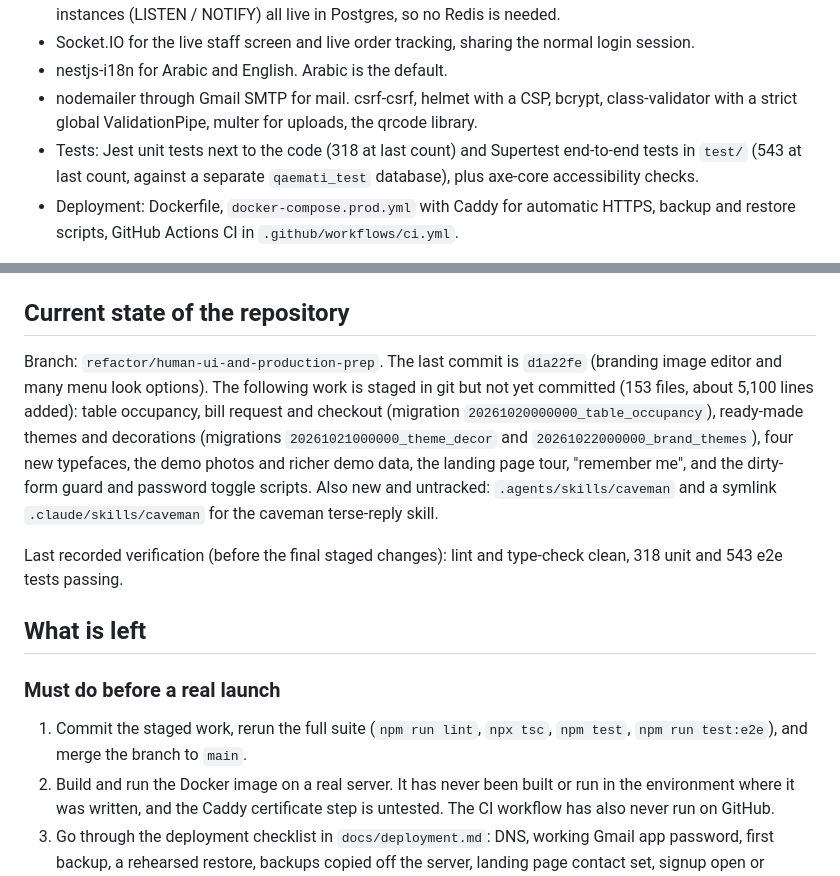
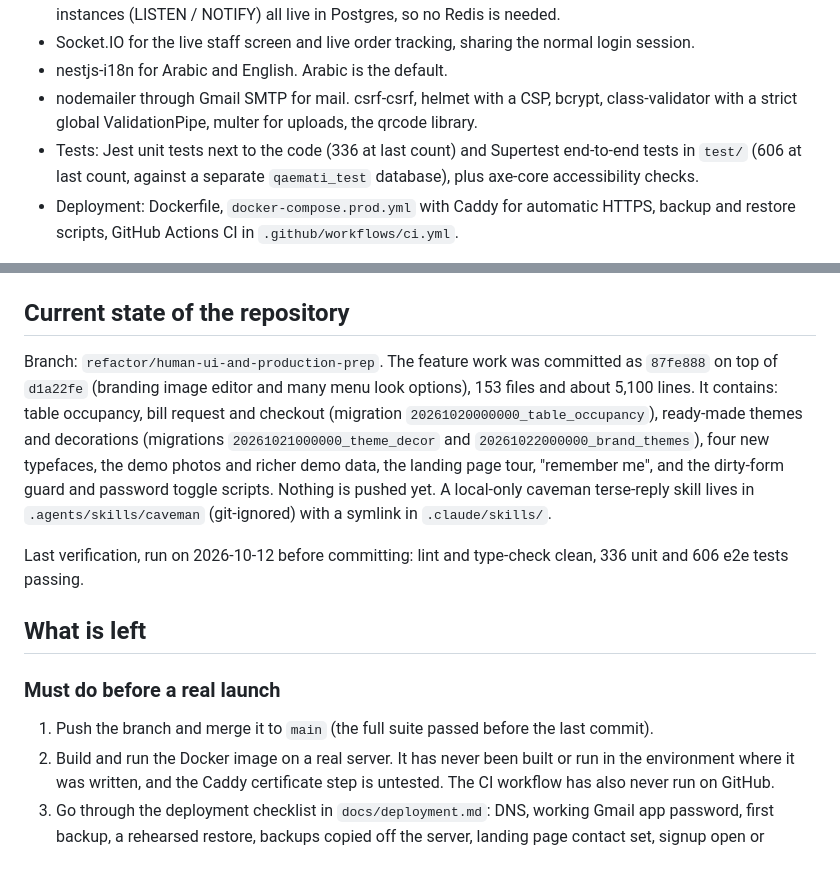
Before and after one commit to HasanAlsaafen/qaemati, a Markdown page: docs/project-overview.md, 2 parts joined by grey strips. GitHub-like rendering.

Commit message:
Overview doc: current test counts and commit state
Co-Authored-By: Claude Sonnet 5.5 <noreply@anthropic.com>

```diff
--- a/docs/project-overview.md
+++ b/docs/project-overview.md
@@ -21,7 +21,7 @@ Roles in the system:
 - Socket.IO for the live staff screen and live order tracking, sharing the normal login session.
 - nestjs-i18n for Arabic and English. Arabic is the default.
 - nodemailer through Gmail SMTP for mail. csrf-csrf, helmet with a CSP, bcrypt, class-validator with a strict global ValidationPipe, multer for uploads, the qrcode library.
-- Tests: Jest unit tests next to the code (318 at last count) and Supertest end-to-end tests in `test/` (543 at last count, against a separate `qaemati_test` database), plus axe-core accessibility checks.
+- Tests: Jest unit tests next to the code (336 at last count) and Supertest end-to-end tests in `test/` (606 at last count, against a separate `qaemati_test` database), plus axe-core accessibility checks.
 - Deployment: Dockerfile, `docker-compose.prod.yml` with Caddy for automatic HTTPS, backup and restore scripts, GitHub Actions CI in `.github/workflows/ci.yml`.
 
 Code layout: `src/` has one module per area (`admin`, `auth`, `menu`, `pos`, `super-admin`, `tenancy`, `signup`, `billing-notices`, `reports`, `suggestions`, `mail`, `home`, `seo`, `team`, `provisioning`, `prisma-seed`, `common`, `config`). `views/` holds templates, `i18n/` the translations, `prisma/` the schema and 37 migrations, `public/` static files, fonts and demo photos, `docs/` the written record, `scripts/` the operator tools.
@@ -77,15 +77,15 @@ Everything below is built and covered by tests unless the "unverified" list furt
 
 ## Current state of the repository
 
-Branch: `refactor/human-ui-and-production-prep`. The last commit is `d1a22fe` (branding image editor and many menu look options). The following work is staged in git but not yet committed (153 files, about 5,100 lines added): table occupancy, bill request and checkout (migration `20261020000000_table_occupancy`), ready-made themes and decorations (migrations `20261021000000_theme_decor` and `20261022000000_brand_themes`), four new typefaces, the demo photos and richer demo data, the landing page tour, "remember me", and the dirty-form guard and password toggle scripts. Also new and untracked: `.agents/skills/caveman` and a symlink `.claude/skills/caveman` for the caveman terse-reply skill.
+Branch: `refactor/human-ui-and-production-prep`. The feature work was committed as `87fe888` on top of `d1a22fe` (branding image editor and many menu look options), 153 files and about 5,100 lines. It contains: table occupancy, bill request and checkout (migration `20261020000000_table_occupancy`), ready-made themes and decorations (migrations `20261021000000_theme_decor` and `20261022000000_brand_themes`), four new typefaces, the demo photos and richer demo data, the landing page tour, "remember me", and the dirty-form guard and password toggle scripts. Nothing is pushed yet. A local-only caveman terse-reply skill lives in `.agents/skills/caveman` (git-ignored) with a symlink in `.claude/skills/`.
 
-Last recorded verification (before the final staged changes): lint and type-check clean, 318 unit and 543 e2e tests passing.
+Last verification, run on 2026-10-12 before committing: lint and type-check clean, 336 unit and 606 e2e tests passing.
 
 ## What is left
 
 ### Must do before a real launch
 
-1. Commit the staged work, rerun the full suite (`npm run lint`, `npx tsc`, `npm test`, `npm run test:e2e`), and merge the branch to `main`.
+1. Push the branch and merge it to `main` (the full suite passed before the last commit).
 2. Build and run the Docker image on a real server. It has never been built or run in the environment where it was written, and the Caddy certificate step is untested. The CI workflow has also never run on GitHub.
 3. Go through the deployment checklist in `docs/deployment.md`: DNS, working Gmail app password, first backup, a rehearsed restore, backups copied off the server, landing page contact set, signup open or closed, first operator created with two step verification.
 4. Have a native Arabic speaker review all Arabic copy (decision 9).
```
